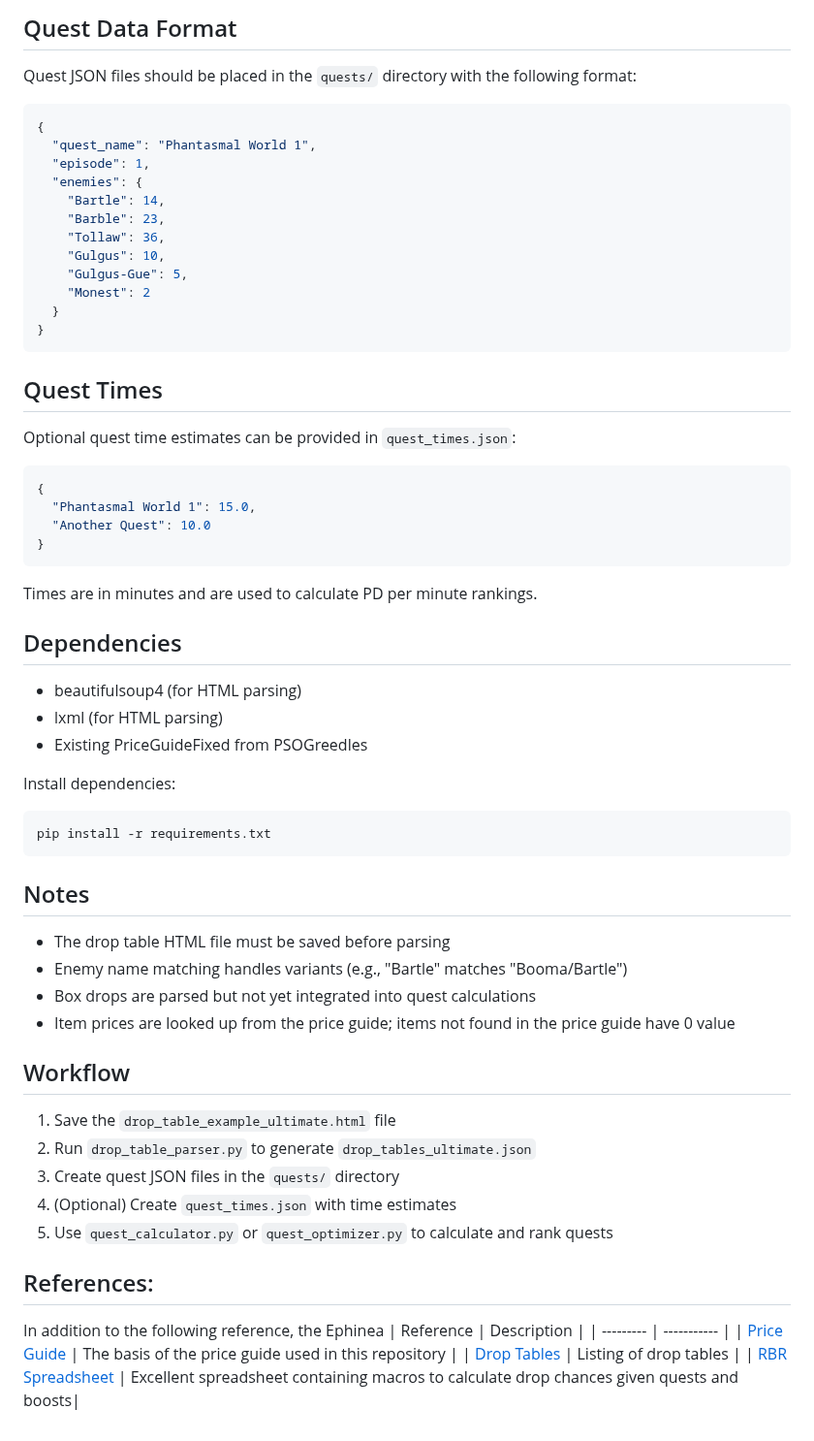
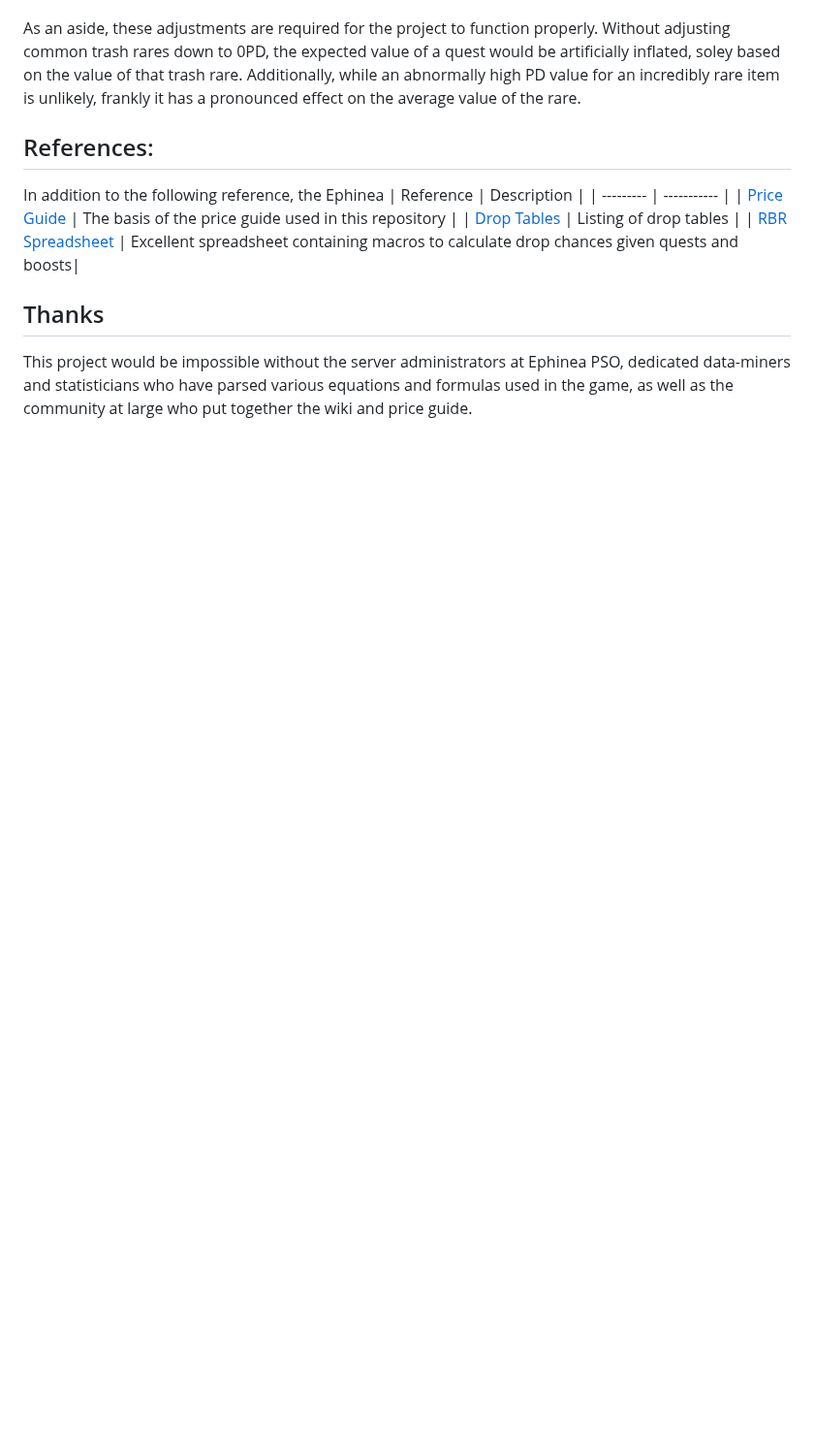
Before and after one commit to Jusctsch5/PSOQuestOptimizer, a Markdown page: README.md, the part around one of its changes. Shown at 97% size. Rendered like a GitHub page; blank space fills up the shorter version.

````diff
--- a/README.md
+++ b/README.md
@@ -82,60 +33,4 @@ optimizer.print_rankings(rankings, top_n=10)
-## Quest Data Format
-
-Quest JSON files should be placed in the `quests/` directory with the following format:
-
-```json
-{
-  "quest_name": "Phantasmal World 1",
-  "episode": 1,
-  "enemies": {
-    "Bartle": 14,
-    "Barble": 23,
-    "Tollaw": 36,
-    "Gulgus": 10,
-    "Gulgus-Gue": 5,
-    "Monest": 2
-  }
-}
-```
-
-## Quest Times
-
-Optional quest time estimates can be provided in `quest_times.json`:
-
-```json
-{
-  "Phantasmal World 1": 15.0,
-  "Another Quest": 10.0
-}
-```
-
-Times are in minutes and are used to calculate PD per minute rankings.
-
-## Dependencies
-
-- beautifulsoup4 (for HTML parsing)
-- lxml (for HTML parsing)
-- Existing PriceGuideFixed from PSOGreedles
-
-Install dependencies:
-```bash
-pip install -r requirements.txt
-```
-
-## Notes
-
-- The drop table HTML file must be saved before parsing
-- Enemy name matching handles variants (e.g., "Bartle" matches "Booma/Bartle")
-- Box drops are parsed but not yet integrated into quest calculations
-- Item prices are looked up from the price guide; items not found in the price guide have 0 value
-
-## Workflow
-
-1. Save the `drop_table_example_ultimate.html` file
-2. Run `drop_table_parser.py` to generate `drop_tables_ultimate.json`
-3. Create quest JSON files in the `quests/` directory
-4. (Optional) Create `quest_times.json` with time estimates
-5. Use `quest_calculator.py` or `quest_optimizer.py` to calculate and rank quests
+As an aside, these adjustments are required for the project to function properly. Without adjusting common trash rares down to 0PD, the expected value of a quest would be artificially inflated, soley based on the value of that trash rare. Additionally, while an abnormally high PD value for an incredibly rare item is unlikely, frankly it has a pronounced effect on the average value of the rare.
 
 ## References:
 
@@ -145,3 +40,7 @@ In addition to the following reference, the Ephinea
 | [Price Guide](https://wiki.pioneer2.net/w/Price_guide) | The basis of the price guide used in this repository |
 | [Drop Tables](https://ephinea.pioneer2.net/drop-charts/ultimate/) | Listing of drop tables  |
 | [RBR Spreadsheet](https://docs.google.com/spreadsheets/d/1sEiKgmFA1aC4XXfZ23lz3VBodYZEhF39XxOSKgULiWg/edit?gid=0#gid=0) | Excellent spreadsheet containing macros to calculate drop chances given quests and boosts|
+
+
+## Thanks
+This project would be impossible without the server administrators at Ephinea PSO, dedicated data-miners and statisticians who have parsed various equations and formulas used in the game, as well as the community at large who put together the wiki and price guide.
````
Also changed, not shown: other parts of README.md (+19 -68 lines).
